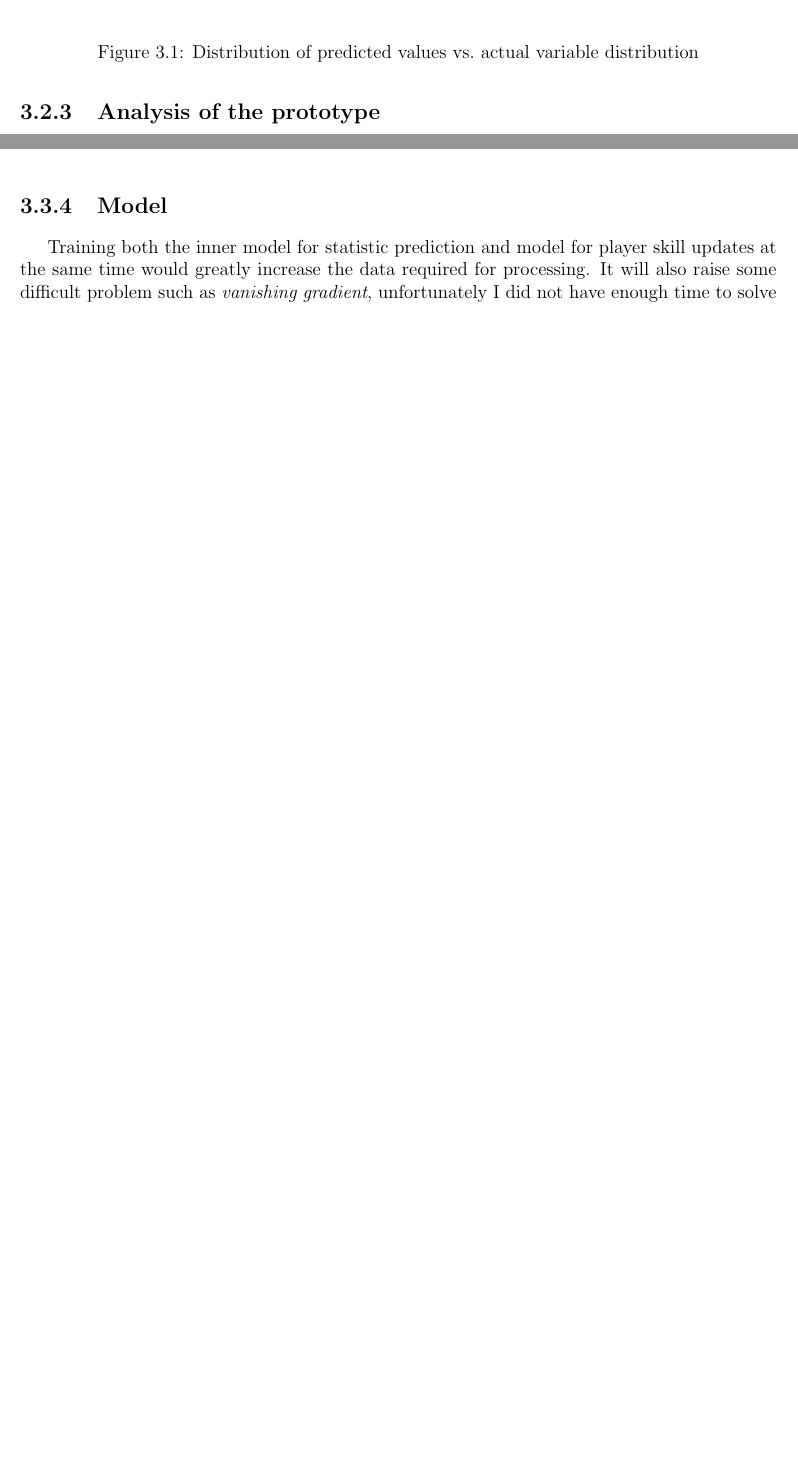
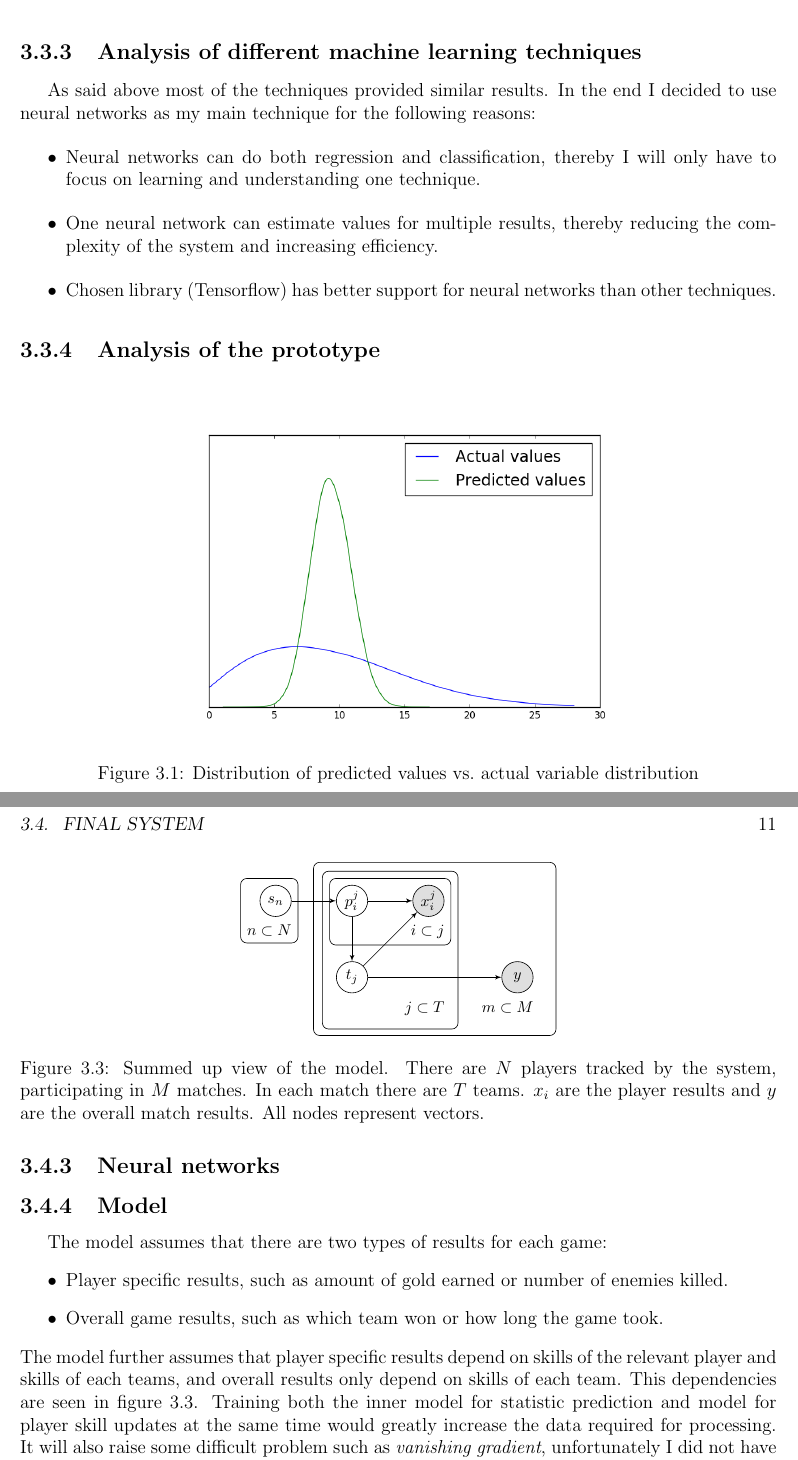
Before and after one commit to Rizhiy/Part-II-Personal-Project, a LaTeX thesis (Dissertation/Dissertation.tex): two parts of pages 15 and 16 of 29 before the commit and two parts of pages 15 and 17 of 29 after it, joined at a grey line, cut at the place of the change, the shorter picture padded with empty space. Compiled offline with pdfLaTeX.

Commit message:
Add model summary

```diff
--- a/Dissertation/Dissertation.tex
+++ b/Dissertation/Dissertation.tex
@@ -21,6 +21,8 @@
 % Graphical Models
 \usepackage{tikz}
 \usetikzlibrary{fit,positioning,bayesnet}
+\usetikzlibrary{arrows}
+
 \usepackage{amsmath}
 % Use full stop for comma
 \mathchardef\period=\mathcode`.
@@ -304,6 +332,15 @@ This meant that resulting ratings were very accurate.
 Player ranks were then used as features for machine learning techniques.
 This approach generated much better results than simple mean and variance, with best variable achieving $R^2$ value of 0.47.
 Although this is much better than previous results, it is still far from required value of 0.75.
+
+\subsection{Analysis of different machine learning techniques}
+As said above most of the techniques provided similar results.
+In the end I decided to use neural networks as my main technique for the following reasons:
+\begin{itemize}
+\item Neural networks can do both regression and classification, thereby I will only have to focus on learning and understanding one technique.
+\item One neural network can estimate values for multiple results, thereby reducing the complexity of the system and increasing efficiency.
+\item Chosen library (Tensorflow) has better support for neural networks than other techniques.
+\end{itemize}
 
 \subsection{Analysis of the prototype}
 \begin{figure}[ht]
@@ -349,8 +385,48 @@ Every game is different and trying to pick specific set of skills for each one,
 Therefore, I decided to make an assumption that players skill in a game can be described by $n$ real numbers.
 Such $n$ will be different for each game and therefore is a hyper parameter in my model.
 Since the system can never be sure on the exact skill values for each player, skills of each player are represented as $n$ Gaussian distributions.
+\subsection{Neural networks}
+
 \subsection{Model}
-Training both the inner model for statistic prediction and model for player skill updates at the same time would greatly increase the data required for processing.
+\begin{figure}
+\centering
+\begin{tikzpicture}
+\tikzset{edge/.style = {->,> = latex'}}
+\node[latent] (p) [] {$p_i^j$};
+
+\node[latent] (t) [below=of p] {$t_j$};
+\draw[edge] (p) to (t);
+
+\node[obs] (x) [right=of p] {$x_i^j$};
+\draw[edge] (p) to (x);
+\draw[edge] (t) to (x);
+
+\node[obs] (y) [right=3cm of t] {$y$};
+\draw[edge] (t) to (y);
+
+\plate {i} {(p)(x)} {$i\subset j$};
+\plate[inner sep=0.3cm] {j} {(p)(x)(t)} {$j\subset T$};
+\plate[inner sep=0.5cm] {m} {(p)(x)(t)(y)} {$m\subset M$};
+
+\node[latent] (s) [left=of p] {$s_n$};
+\draw[edge] (s) to (p);
+\plate {n} {(s)} {$n\subset N$};
+\end{tikzpicture}
+\caption{Summed up view of the model.
+There are $N$ players tracked by the system, participating in $M$ matches.
+In each match there are $T$ teams.
+$x_i$ are the player results and $y$ are the overall match results.
+All nodes represent vectors.}
+\label{fig:model-simple}
+\end{figure}
+The model assumes that there are two types of results for each game:
+\begin{itemize}
+\item Player specific results, such as amount of gold earned or number of enemies killed.
+\item Overall game results, such as which team won or how long the game took.
+\end{itemize}
+The model further assumes that player specific results depend on skills of the relevant player and skills of each teams, and overall results only depend on skills of each team.
+This dependencies are seen in figure \ref{fig:model-simple}.
+Training both the inner model for statistic prediction and model for player skill updates at the same time would greatly increase the data required for processing. %TODO check this
 It will also raise some difficult problem such as \emph{vanishing gradient}, unfortunately I did not have enough time to solve them properly.
 Instead I decided to use the technique called \emph{coordinate descent}.
 \paragraph{Coordinate descent}
```
Also changed, not shown: Dissertation/Dissertation.pdf, Dissertation/Dissertation.tex (35 more changed lines), 1 other file.
